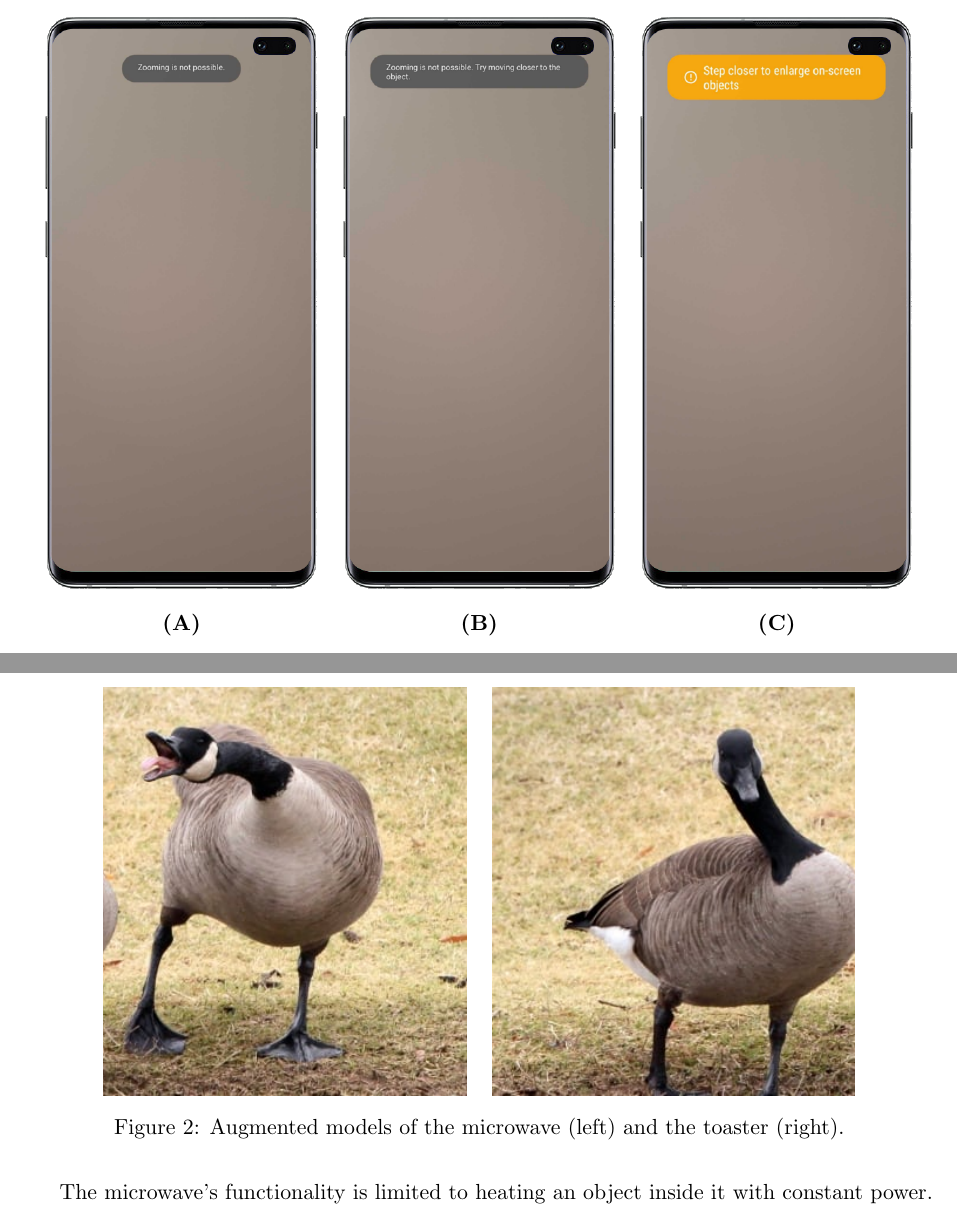
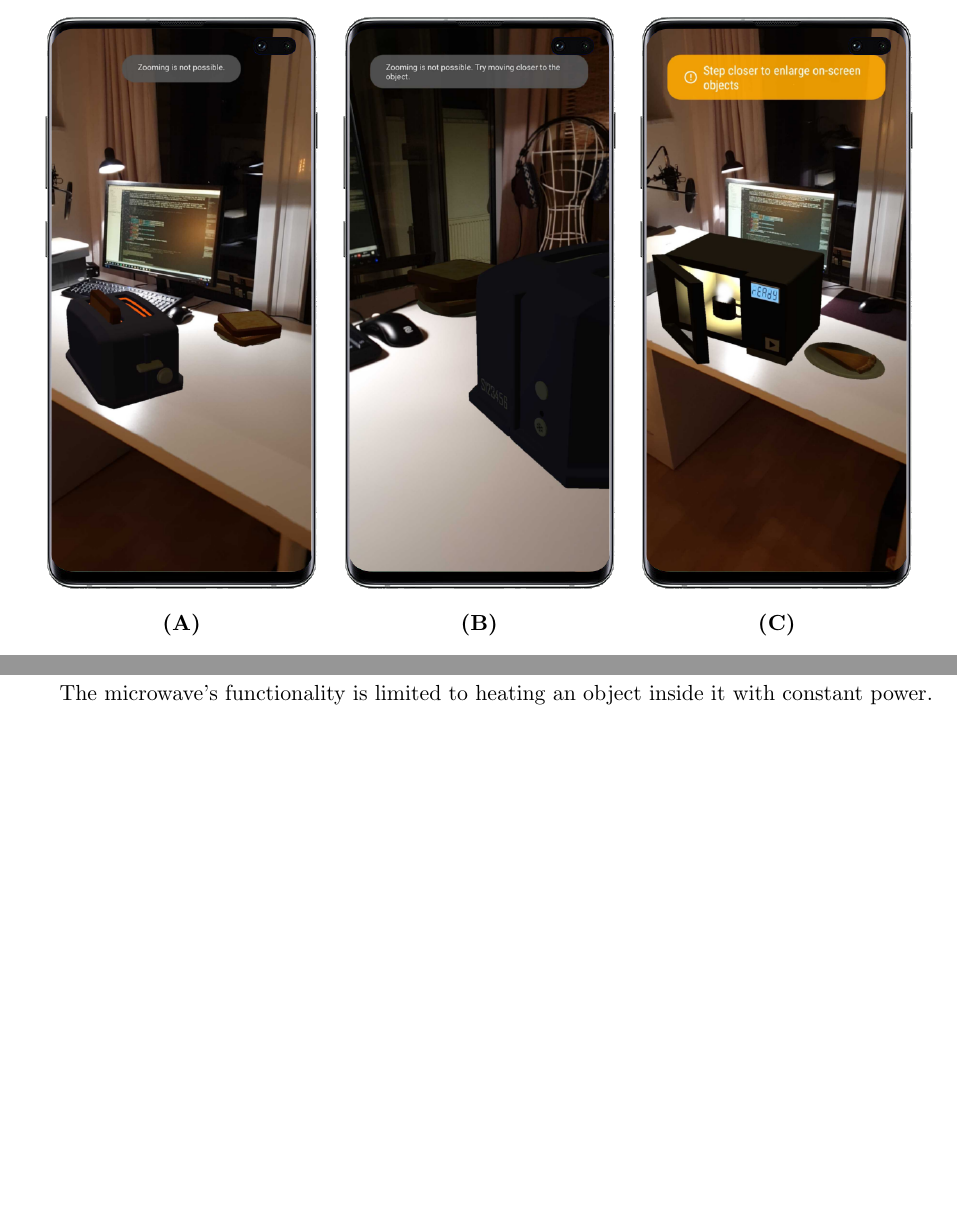
Before and after one commit to boolean-julian/fdbkreport, a LaTeX paper (arfeedback.tex): two parts of pages 3 and 5 of 7 before the commit and two parts of pages 3 and 4 of 7 after it, joined at a grey line, cut so that both start at the same text, the shorter picture padded with empty space. Compiled offline with pdfLaTeX.

Commit message:
changed figure

```diff
--- a/arfeedback.tex
+++ b/arfeedback.tex
@@ -29,7 +29,7 @@
 
 % Original assignment: Evaluate how to react on wrong AR usage
 \newcommand{\mytitle}{Evaluation of Textual Feedback for Incorrect Usage of an Augmented Reality Application}
-\newcommand{\runninghead}{Feedback in Augmented Reality}
+\newcommand{\runninghead}{Feedback for Augmented Reality}
 \newcommand{\myauthor}{Julian Lüken, Mehmed Mustafa, Jan Schneider,\\ Steffen Tunkel, Chris Warin}
 \newcommand{\myuni}{Georg-August University, Göttingen}
 \newcommand{\titlespace}{1em}
@@ -120,11 +120,17 @@
 
 		To evaluate the different types of feedback, we decided to use usability testing as a tool to quantify the corresponding results. Therefore we chose to have the users fill out a \ac{SUS} questionnaire which we tailored to fit our needs. The basic \ac{SUS} consists of ten questions regarding a systems usability. We added a few questions which target the feedback more as well as an open feedback field, where the participants are able to share their thoughts on the system with us.
 
+		% graphics:
+		% * all feedback message types in response to one gesture (i.e. pinch zoom) for all prototypes, i.e.
+		%	* toaster front view type 1 "pinch zoom"
+		%	* toaster rear view type 2 "pinch zoom"
+		%	* microwave front view type 3 "pinch zoom"
+
 		\begin{figure}[H]
 			\centering
-			\includegraphics[width=.32\textwidth]{img/messages/phonepz1.png}
-			\includegraphics[width=.32\textwidth]{img/messages/phonepz2.png}
-			\includegraphics[width=.32\textwidth]{img/messages/phonepz3.png}
+			\includegraphics[width=.32\textwidth]{img/phone/phonepz1.png}
+			\includegraphics[width=.32\textwidth]{img/phone/phonepz2.png}
+			\includegraphics[width=.32\textwidth]{img/phone/phonepz3.png}
 			\begin{subfigure}[t]{.32\textwidth}\centering
 				\textbf{(A)}
 			\end{subfigure}
@@ -223,16 +229,7 @@
 		% THREATS TO VALIDTY
 		%
 		\subsection*{Setup of the Case Study}\label{ssec:setup}
-			To evaluate the quality of our feedback implementations we conducted a case study in the domain of usability engineering. We used two different prototypes supported by the Vivian Framework (see \nameref{sec:foundations}). Both of them are quite simple kitchen devices: a toaster prototype and a microwave prototype (as seen in Figure \ref{fig:microwaveandtoaster}).
-
-			\begin{figure}[H]
-				\centering
-				\includegraphics[width=.4\textwidth]{img/prototypes/microwave.png}
-				\hspace{.5em}
-				\includegraphics[width=.4\textwidth]{img/prototypes/toaster.png}
-				\caption{Augmented models of the microwave (left) and the toaster (right).}
-				\label{fig:microwaveandtoaster}
-			\end{figure}
+			To evaluate the quality of our feedback implementations we conducted a case study in the domain of usability engineering. We used two different prototypes supported by the Vivian Framework (see \nameref{sec:foundations}). Both of them are quite simple kitchen devices: a toaster prototype and a microwave prototype (as seen in Figure \ref{fig:feedbackonphone}).
 
 			The microwave's functionality is limited to heating an object inside it with constant power. It has one button to add 10 seconds to the heating duration and one to open the door. The door can be closed by moving it. The status of the microwave is visually indicated by a small display showing the remaining heating time and a light inside the device, which turns on when it is open or heating. The toaster can toast one or two pieces of bread at a time. The toasting can be started by pulling down a handle and stopped by pushing it up again or by pressing the stop button, which is on the backside. Otherwise, the toasting stops automatically after a time which is defined by the position of a rotatable knob. The time mode is divided into 'low', 'medium' and 'high'. Further functionality is provided by the unfreezing mode, which can be activated by the snowflake button on the backside. The activation of the unfreezing mode results in a longer toasting duration and is indicated by a light above the button. The toasting process itself is displayed by the glowing of the heating elements. Both prototypes have a serial number on the backside. Both scenes contain different additional objects, which the user can interact with. These are pieces of bread for the toaster and for the microwave a cup which is already inside the microwave in the beginning and a piece of cake next to it.
 
```
Also changed, not shown: arfeedback.pdf, img/messages/phonepz1.png (deleted), img/messages/phonepz2.png (deleted), img/messages/phonepz3.png (deleted), img/phone/phonepz1.png (added), img/phone/phonepz2.png (added), img/phone/phonepz3.png (added), img/prototypes/microwave.png (deleted), img/prototypes/toaster.png (deleted), 2 other files.
